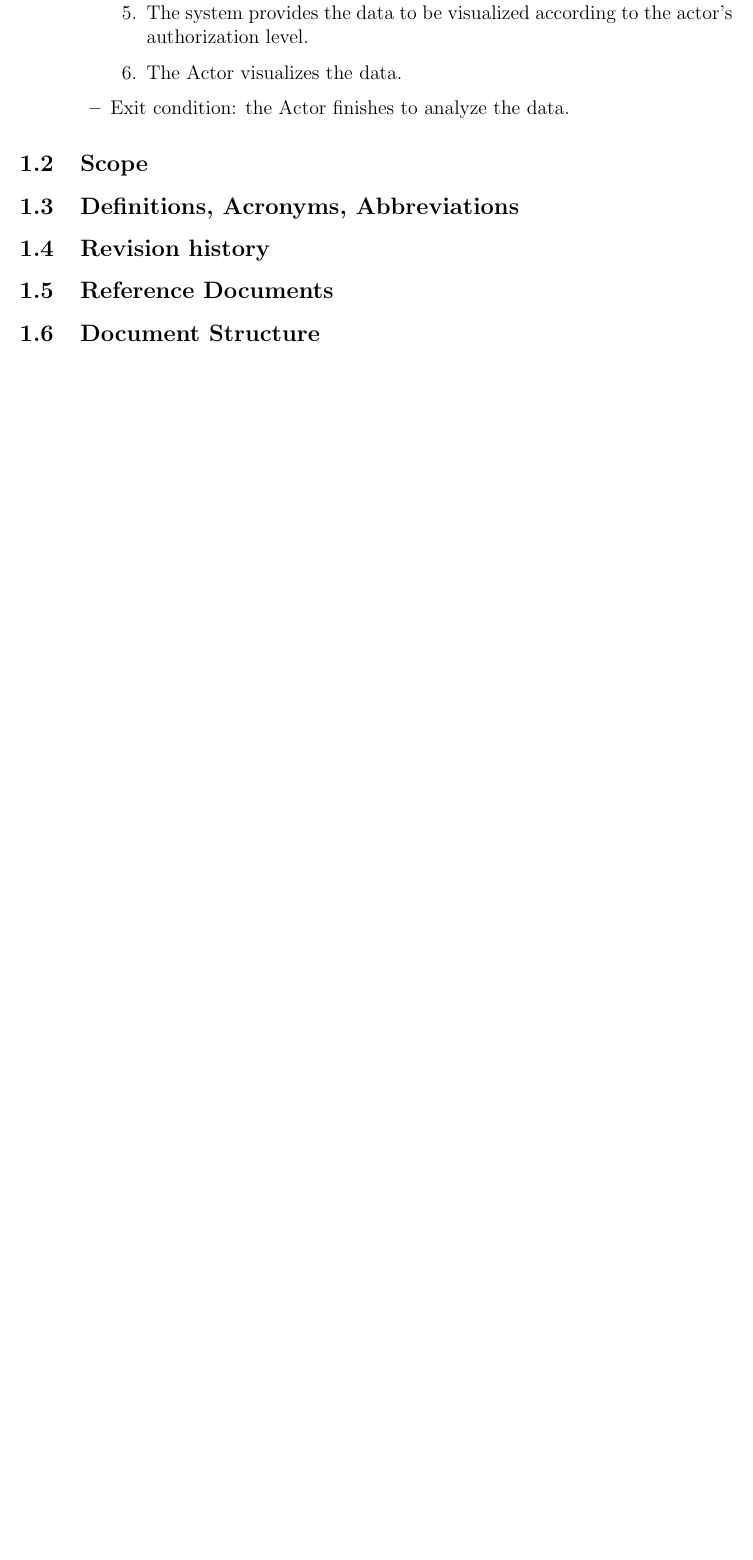
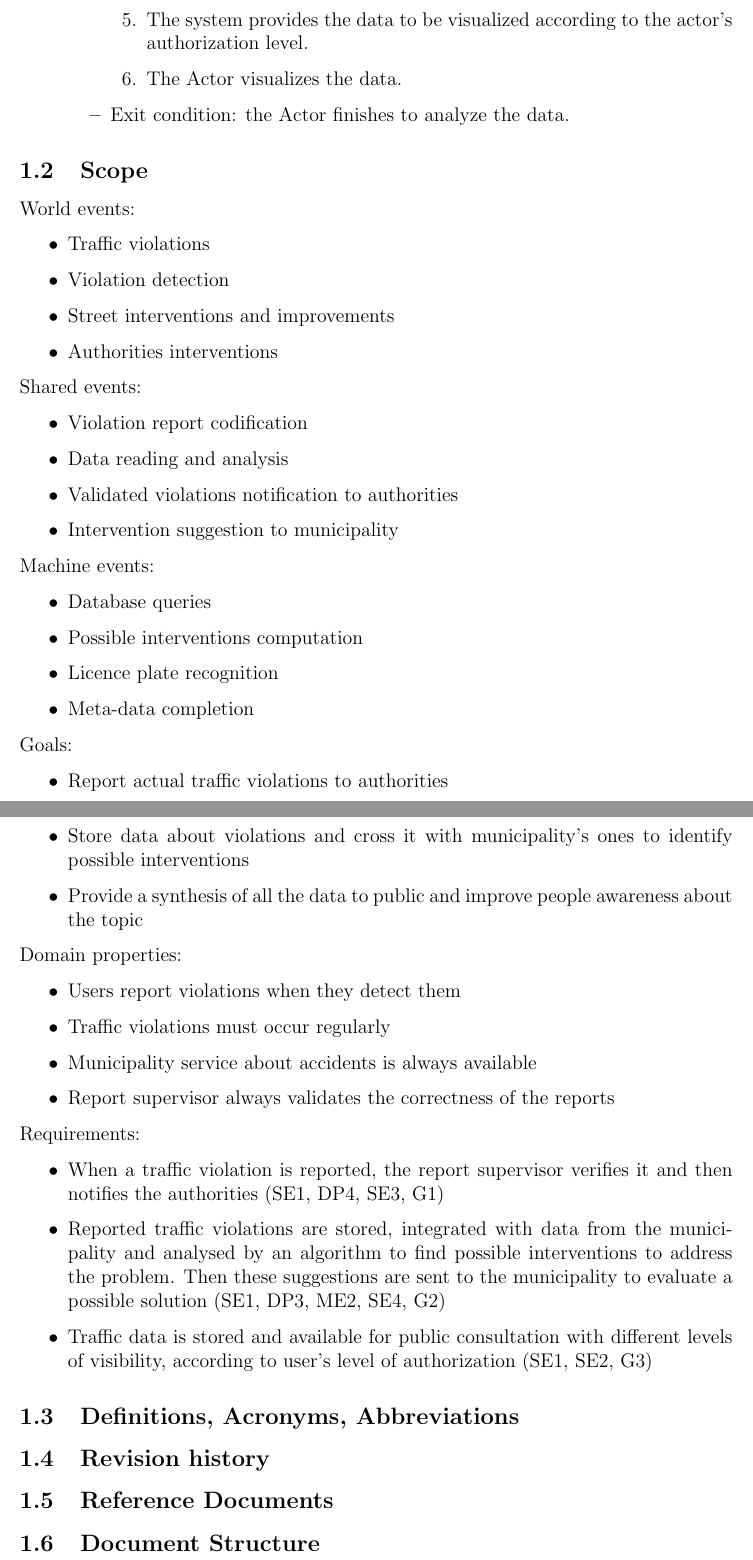
Before and after one commit to AndreaFalanti/FalantiHuang-SwEngineering2, a LaTeX document (Documentation/RASD/main.tex, which reads Documentation/RASD/Sections/Scope.tex): part of page 4 of 8 before the commit and two parts of pages 4 and 5 of 9 after it, the two joined at a grey line, cut so that both start at the same text, the shorter picture padded with empty space. Compiled offline with pdfLaTeX.

Commit message:
Add scope analysis
Define project events, goals, domain assumptions and requirements.

```diff
--- /dev/null
+++ b/Documentation/RASD/Sections/Scope.tex
@@ -0,0 +1,43 @@
+World events:
+\begin{itemize}
+    \item Traffic violations
+    \item Violation detection
+    \item Street interventions and improvements
+    \item Authorities interventions
+\end{itemize}
+
+Shared events:
+\begin{itemize}
+    \item Violation report codification
+    \item Data reading and analysis
+    \item Validated violations notification to authorities
+    \item Intervention suggestion to municipality
+\end{itemize}
+
+Machine events:
+\begin{itemize}
+    \item Database queries
+    \item Possible interventions computation
+    \item Licence plate recognition
+    \item Meta-data completion
+\end{itemize}
+
+Goals:
+\begin{itemize}
+    \item Report actual traffic violations to authorities
+    \item Store data about violations and cross it with municipality's ones to identify possible interventions
+    \item Provide a synthesis of all the data to public and improve people awareness about the topic
+\end{itemize}
+Domain properties:
+\begin{itemize}
+    \item Users report violations when they detect them
+    \item Traffic violations must occur regularly
+    \item Municipality service about accidents is always available
+    \item Report supervisor always validates the correctness of the reports
+\end{itemize}
+Requirements:
+\begin{itemize}
+    \item When a traffic violation is reported, the report supervisor verifies it and then notifies the authorities (SE1, DP4, SE3, G1)
+    \item Reported traffic violations are stored, integrated with data from the municipality and analysed by an algorithm to find possible interventions to address the problem. Then these suggestions are sent to the municipality to evaluate a possible solution (SE1, DP3, ME2, SE4, G2)
+    \item Traffic data is stored and available for public consultation with different levels of visibility, according to user's level of authorization (SE1, SE2, G3)
+\end{itemize}
```
Also changed, not shown: Documentation/RASD/Sections/Purpose.tex (+4 -1 lines), Documentation/RASD/main.tex (+3 -2 lines).
